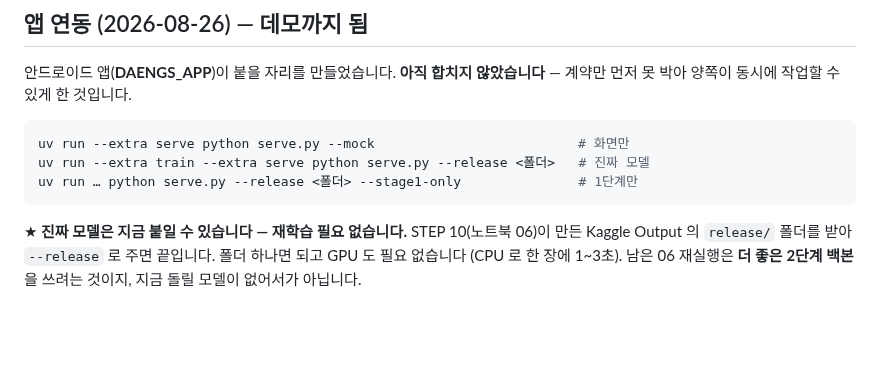
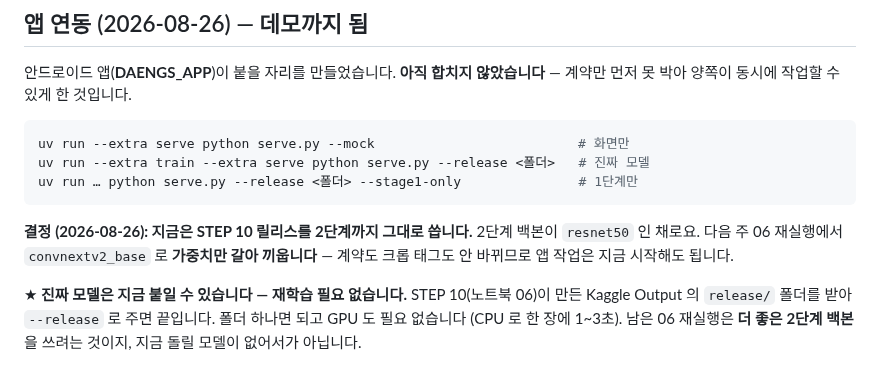
Before and after one commit to gayeoniee/deeplearning_test, a Markdown page: STATUS.md, the part around one of its changes. GitHub-like rendering; blank space fills up the shorter version.

````diff
--- a/STATUS.md
+++ b/STATUS.md
@@ -124,6 +124,11 @@ uv run --extra train --extra serve python serve.py --release <폴더>   # 진짜
 uv run … python serve.py --release <폴더> --stage1-only               # 1단계만
 ```
 
+**결정 (2026-08-26): 지금은 STEP 10 릴리스를 2단계까지 그대로 씁니다.**
+2단계 백본이 `resnet50` 인 채로요. 다음 주 06 재실행에서 `convnextv2_base` 로
+**가중치만 갈아 끼웁니다** — 계약도 크롭 태그도 안 바뀌므로 앱 작업은 지금
+시작해도 됩니다.
+
 ★ **진짜 모델은 지금 붙일 수 있습니다 — 재학습 필요 없습니다.**
 STEP 10(노트북 06)이 만든 Kaggle Output 의 `release/` 폴더를 받아 `--release` 로
 주면 끝입니다. 폴더 하나면 되고 GPU 도 필요 없습니다 (CPU 로 한 장에 1~3초).
````
Also changed, not shown: other parts of STATUS.md (+61 -0 lines), CLAUDE.md (+1 -0 lines), HISTORY.md (+1 -0 lines).
